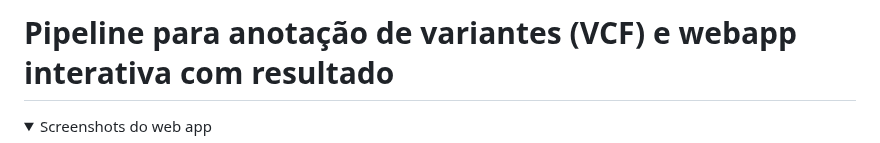
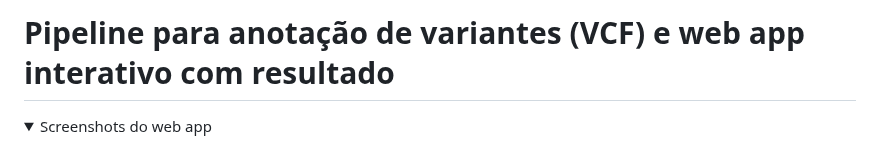
Before and after one commit to adriayumi/vcf-annotation-webapp, a Markdown page: README.md, the part around the change. GitHub-like rendering; folded sections open.

Commit message:
Correção de escrita

```diff
--- a/README.md
+++ b/README.md
@@ -1,4 +1,4 @@
-# Pipeline para anotação de variantes (VCF) e webapp interativa com resultado
+# Pipeline para anotação de variantes (VCF) e web app interativo com resultado
 
 <details>
   <summary>Screenshots do web app</summary>
```
